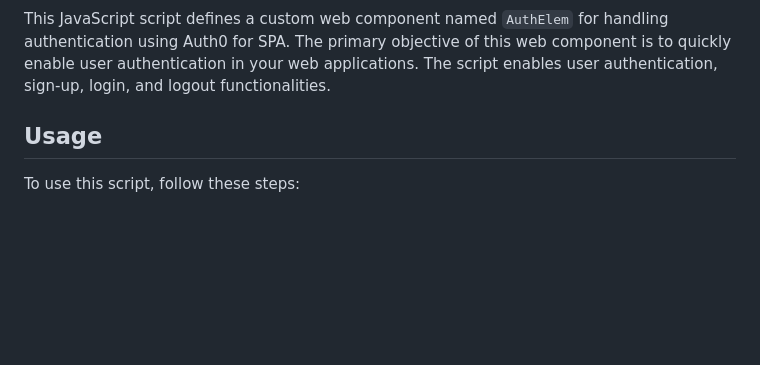
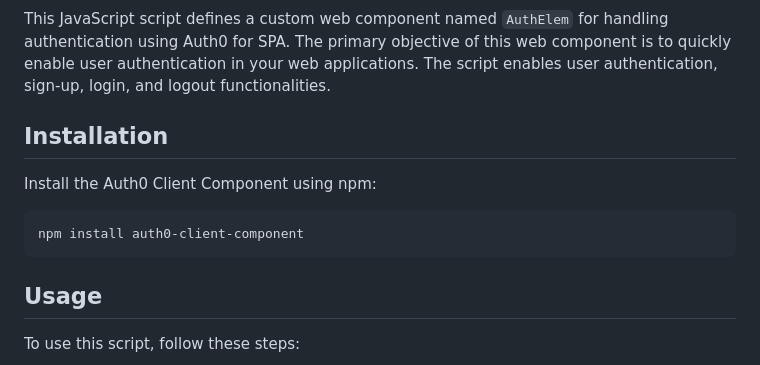
Before and after one commit to Mehmet-Mazi/auth0-client-component, a Markdown page: README.md, the part around the change printed below. Rendered like a GitHub page; blank space fills up the shorter version.

Commit message:
Installation method added

````diff
--- a/README.md
+++ b/README.md
@@ -5,4 +7,12 @@
 This JavaScript script defines a custom web component named `AuthElem` for handling authentication using Auth0 for SPA. The primary objective of this web component is to quickly enable user authentication in your web applications. The script enables user authentication, sign-up, login, and logout functionalities.
+
+## Installation
+
+Install the Auth0 Client Component using npm:
+
+```bash
+npm install auth0-client-component
+```
 
 ## Usage
 
````
Also changed, not shown: other parts of README.md (+2 -0 lines).
